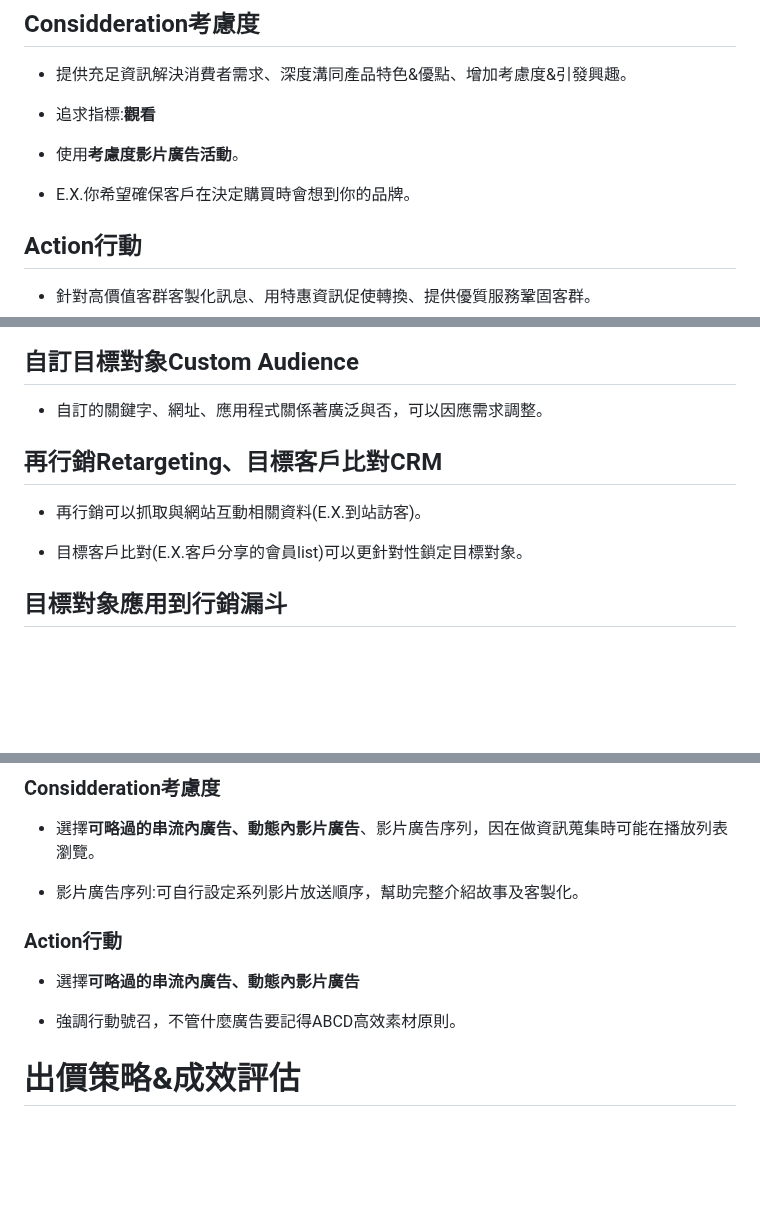
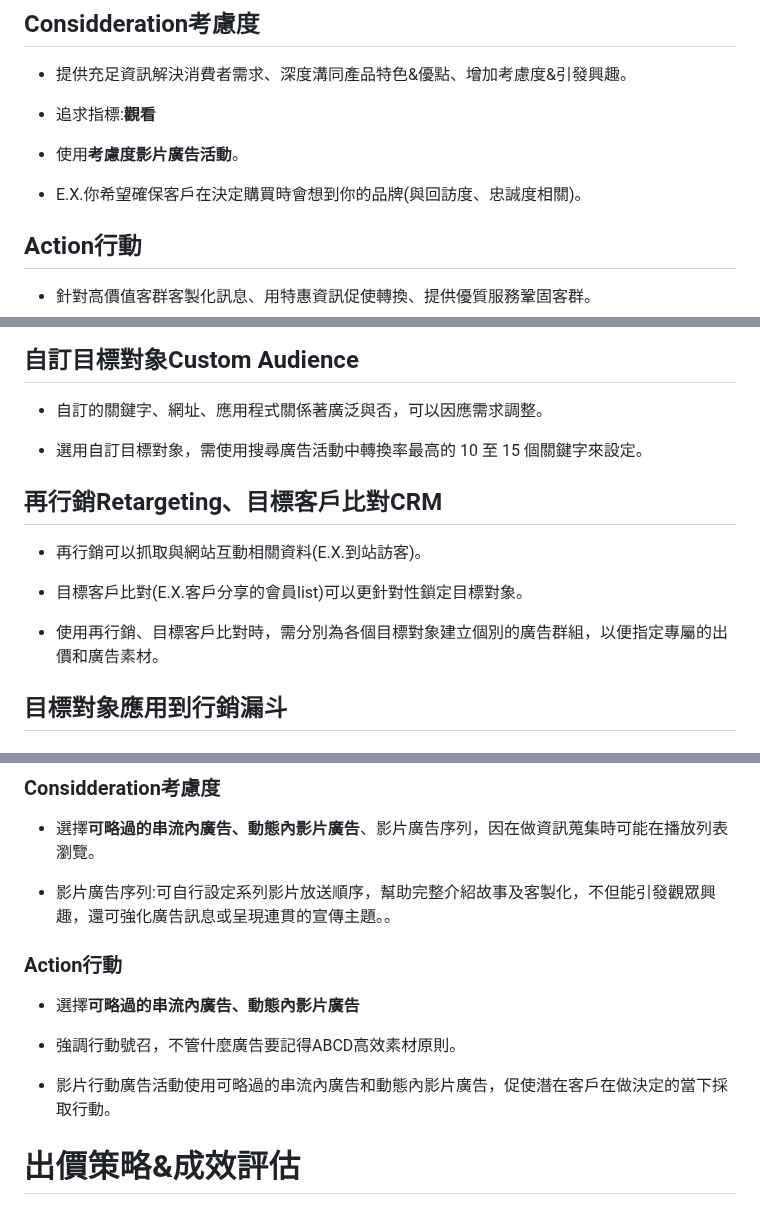
Before and after one commit to jason-28/Learning-Note, a Markdown page: Google ADS/數位人才計畫講師指導( 影音廣告).md, 3 parts joined by grey strips. GitHub-like rendering; blank space fills up the shorter version.

```diff
--- a/Google ADS/數位人才計畫講師指導( 影音廣告).md
+++ b/Google ADS/數位人才計畫講師指導( 影音廣告).md
@@ -70,7 +76,7 @@
 
 * 使用**考慮度影片廣告活動**。
 
-* E.X.你希望確保客戶在決定購買時會想到你的品牌。
+* E.X.你希望確保客戶在決定購買時會想到你的品牌(與回訪度、忠誠度相關)。
 
 ## Action行動
 
@@ -100,11 +106,15 @@
 
 * 自訂的關鍵字、網址、應用程式關係著廣泛與否，可以因應需求調整。
 
+* 選用自訂目標對象，需使用搜尋廣告活動中轉換率最高的 10 至 15 個關鍵字來設定。
+
 ## 再行銷Retargeting、目標客戶比對CRM
 
 * 再行銷可以抓取與網站互動相關資料(E.X.到站訪客)。
 
 * 目標客戶比對(E.X.客戶分享的會員list)可以更針對性鎖定目標對象。
+
+* 使用再行銷、目標客戶比對時，需分別為各個目標對象建立個別的廣告群組，以便指定專屬的出價和廣告素材。
 
 ## 目標對象應用到行銷漏斗
 
@@ -190,13 +212,15 @@
 
 * 選擇**可略過的串流內廣告、動態內影片廣告**、影片廣告序列，因在做資訊蒐集時可能在播放列表瀏覽。
 
-* 影片廣告序列:可自行設定系列影片放送順序，幫助完整介紹故事及客製化。
+* 影片廣告序列:可自行設定系列影片放送順序，幫助完整介紹故事及客製化，不但能引發觀眾興趣，還可強化廣告訊息或呈現連貫的宣傳主題。。
 
 ### Action行動
 
 * 選擇**可略過的串流內廣告、動態內影片廣告**
 
 * 強調行動號召，不管什麼廣告要記得ABCD高效素材原則。
+
+* 影片行動廣告活動使用可略過的串流內廣告和動態內影片廣告，促使潛在客戶在做決定的當下採取行動。
 
 # 出價策略&成效評估
 
```
Also changed, not shown: other parts of Google ADS/數位人才計畫講師指導( 影音廣告).md (+32 -2 lines).
